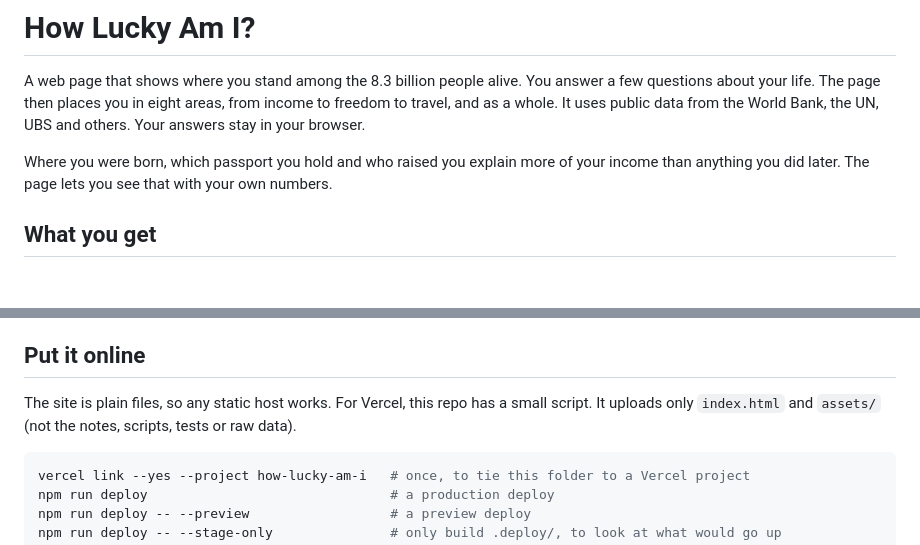
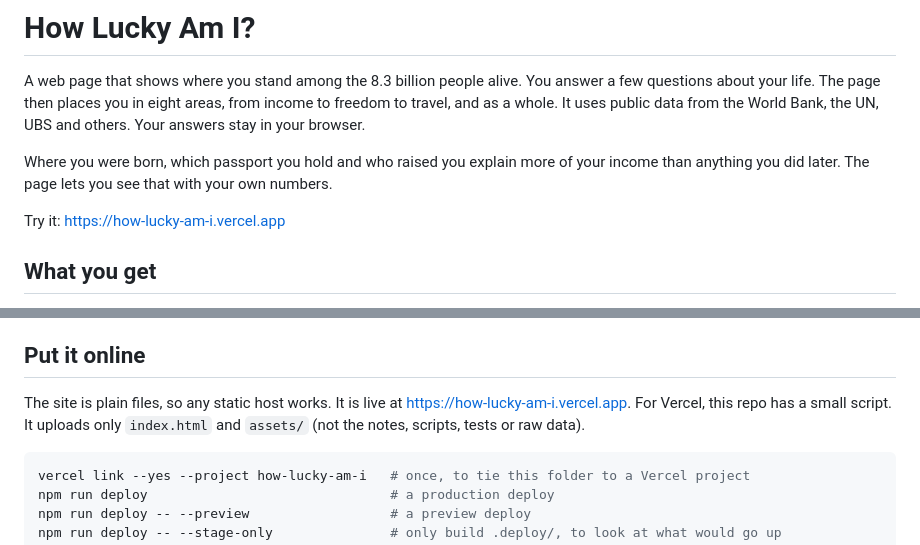
Before and after one commit to santiago-paz/how-lucky-am-i, a Markdown page: README.md, 2 parts joined by grey strips. Drawn GitHub-style; blank space fills up the shorter version.

Commit message:
Add the live address to the README
The site is live at https://how-lucky-am-i.vercel.app.

Co-Authored-By: Claude Sonnet 5.5 <noreply@anthropic.com>

````diff
--- a/README.md
+++ b/README.md
@@ -3,6 +3,8 @@
 A web page that shows where you stand among the 8.3 billion people alive. You answer a few questions about your life. The page then places you in eight areas, from income to freedom to travel, and as a whole. It uses public data from the World Bank, the UN, UBS and others. Your answers stay in your browser.
 
 Where you were born, which passport you hold and who raised you explain more of your income than anything you did later. The page lets you see that with your own numbers.
+
+Try it: https://how-lucky-am-i.vercel.app
 
 ## What you get
 
@@ -61,7 +63,7 @@ npm test             # 15 tests
 
 ## Put it online
 
-The site is plain files, so any static host works. For Vercel, this repo has a small script. It uploads only `index.html` and `assets/` (not the notes, scripts, tests or raw data).
+The site is plain files, so any static host works. It is live at https://how-lucky-am-i.vercel.app. For Vercel, this repo has a small script. It uploads only `index.html` and `assets/` (not the notes, scripts, tests or raw data).
 
 ```bash
 vercel link --yes --project how-lucky-am-i   # once, to tie this folder to a Vercel project
````
